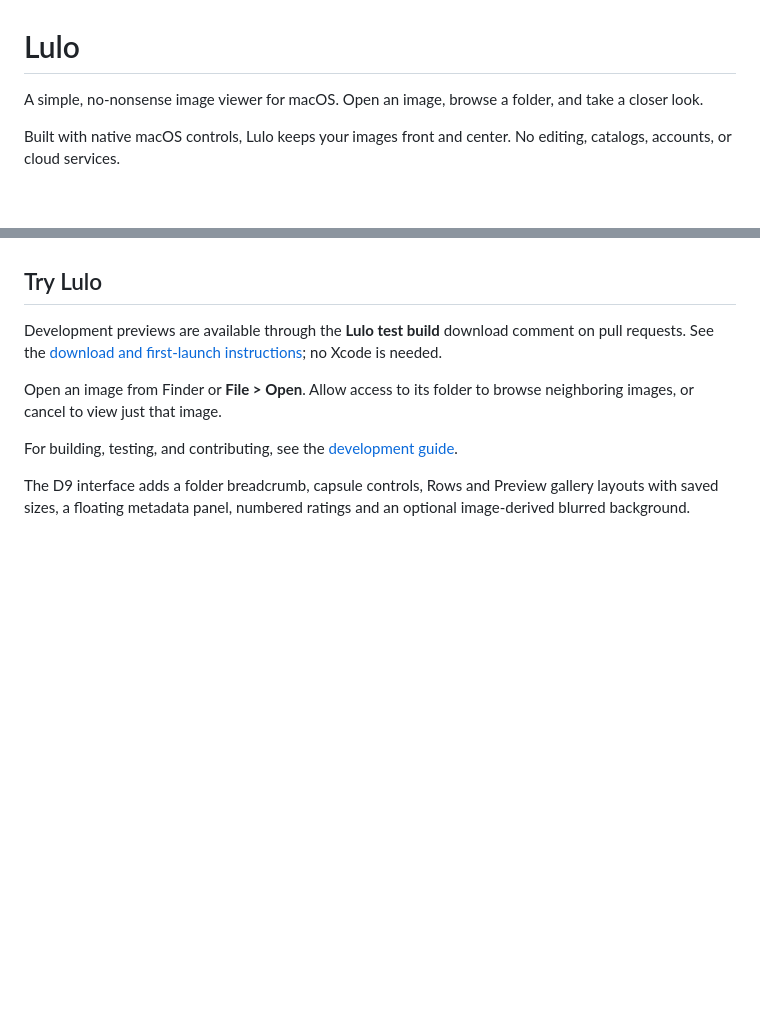
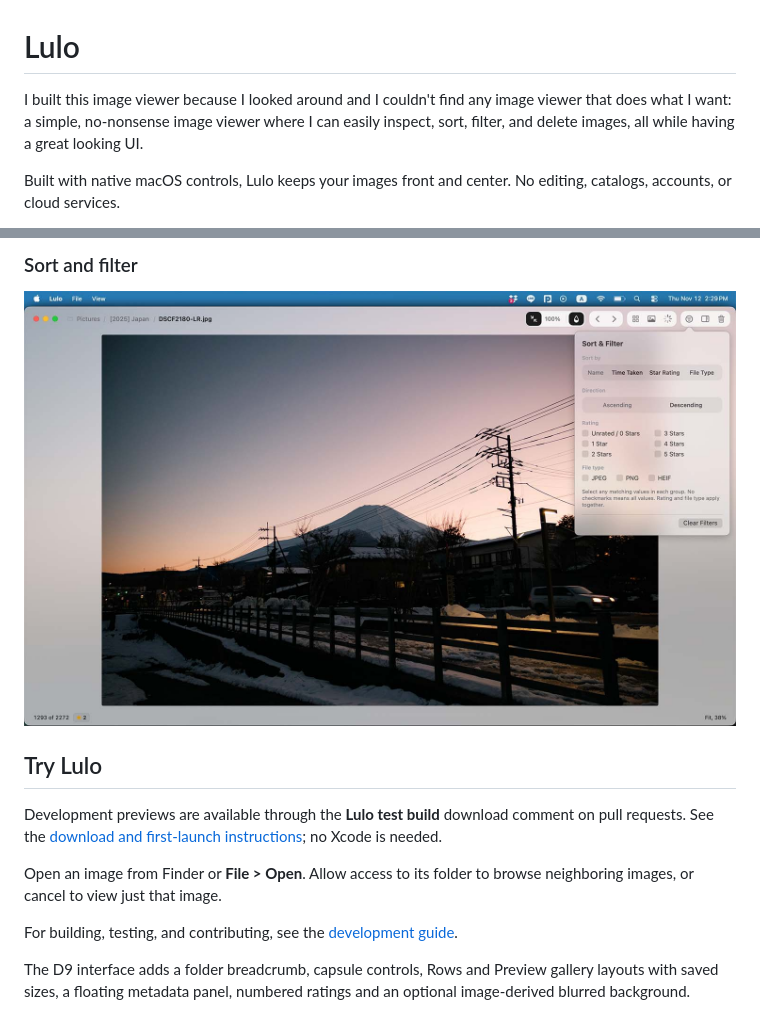
Before and after one commit to jiahuei/lulo, a Markdown page: README.md, 2 parts joined by grey strips. Drawn GitHub-style; pictures changed too: 04-lulo-image-sort-s.jpg (added); blank space fills up the shorter version.

Commit message:
Add README screenshots and personal introduction

```diff
--- a/README.md
+++ b/README.md
@@ -1,6 +1,6 @@
 # Lulo
 
-A simple, no-nonsense image viewer for macOS. Open an image, browse a folder, and take a closer look.
+I built this image viewer because I looked around and I couldn't find any image viewer that does what I want: a simple, no-nonsense image viewer where I can easily inspect, sort, filter, and delete images, all while having a great looking UI.
 
 Built with native macOS controls, Lulo keeps your images front and center. No editing, catalogs, accounts, or cloud services.
 
@@ -20,3 +34,7 @@ Requires **macOS 14 or later**. Supports Apple Silicon and Intel Macs. RAW image
+### Sort and filter
+
+![Lulo image viewer with sorting and rating and file type filters](04-lulo-image-sort-s.jpg)
+
 ## Try Lulo
 
 Development previews are available through the **Lulo test build** download comment on pull requests. See the [download and first-launch instructions](QUICKSTART.md#download-a-pr-test-build); no Xcode is needed.
```
Also changed, not shown: other parts of README.md (+14 -0 lines), 01-lulo-gallery-preview-s.jpg (added), 02-lulo-galery-rows-s.jpg (added), 03-lulo-image-metadata-s.jpg (added).
